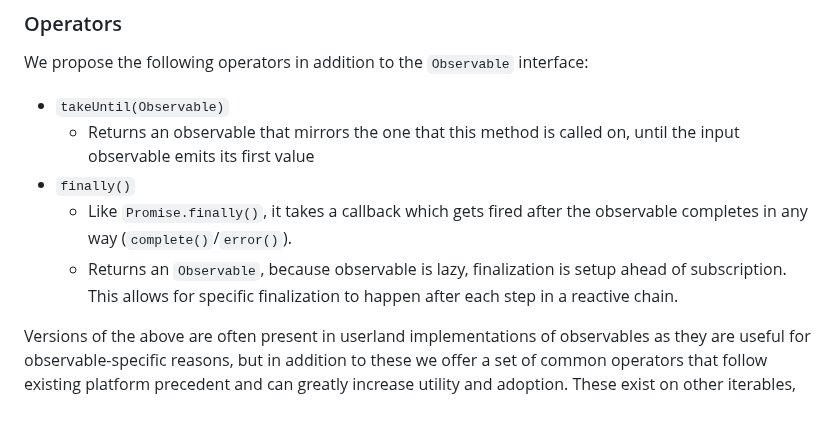
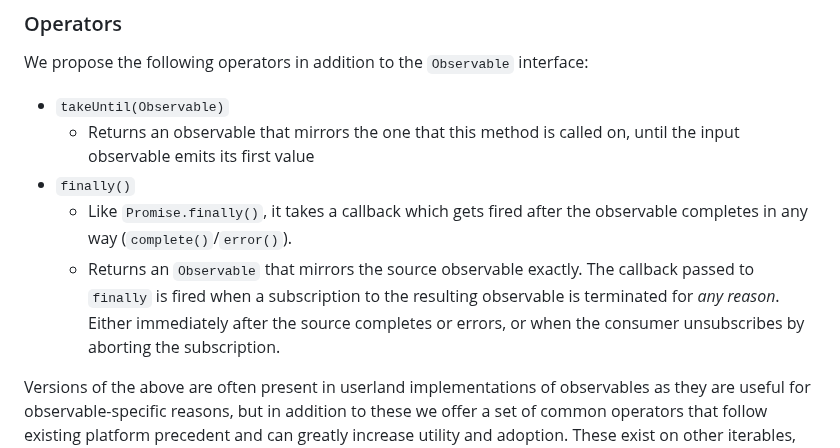
Before and after one commit to WICG/observable, a Markdown page: README.md, the part around the change. GitHub-like rendering; blank space fills up the shorter version.

Commit message:
Add more detail about finally

```diff
--- a/README.md
+++ b/README.md
@@ -508,9 +508,10 @@ We propose the following operators in addition to the `Observable` interface:
 - `finally()`
   - Like `Promise.finally()`, it takes a callback which gets fired after the
     observable completes in any way (`complete()`/`error()`).
-  - Returns an `Observable`, because observable is lazy, finalization
-    is setup ahead of subscription. This allows for specific finalization to
-    happen after each step in a reactive chain.
+  - Returns an `Observable` that mirrors the source observable exactly. The callback
+    passed to `finally` is fired when a subscription to the resulting observable is terminated
+    for _any reason_. Either immediately after the source completes or errors, or when the consumer
+    unsubscribes by aborting the subscription.
 
 Versions of the above are often present in userland implementations of
 observables as they are useful for observable-specific reasons, but in addition
```
